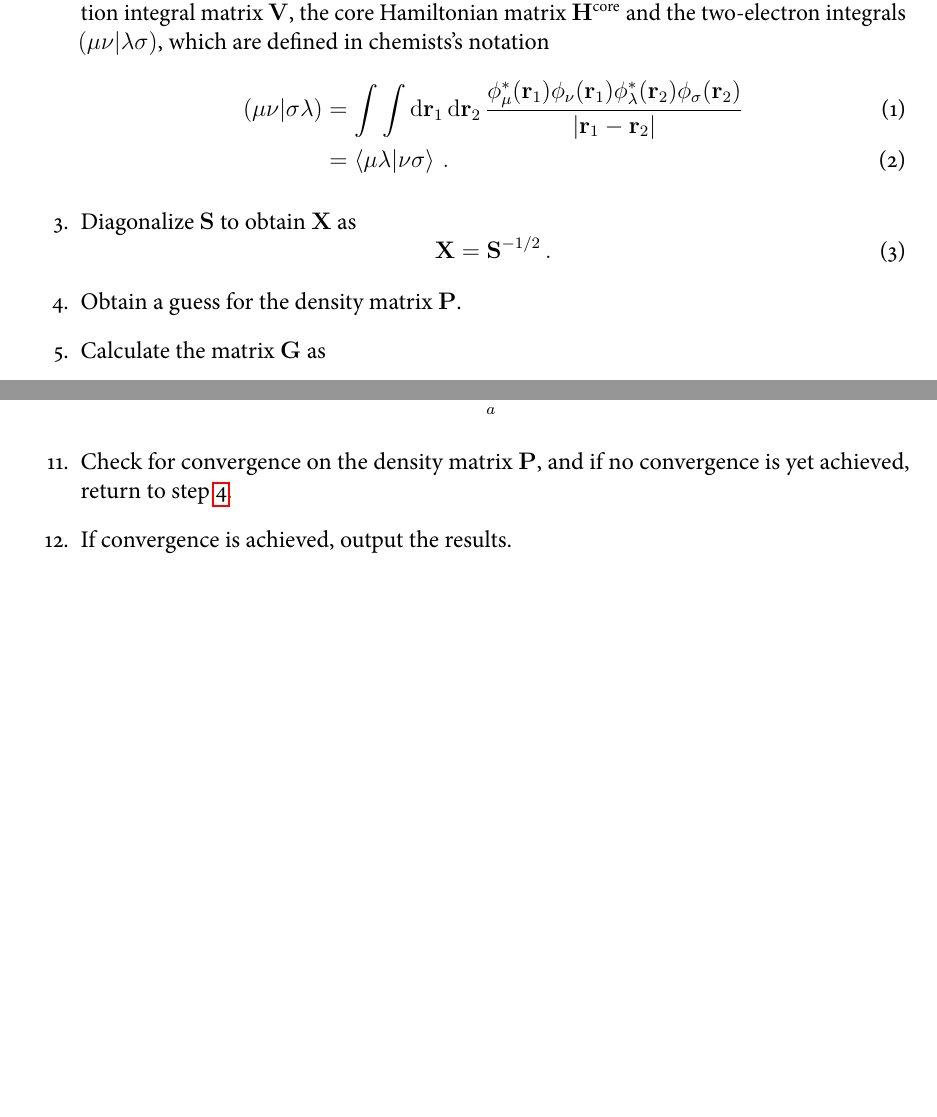
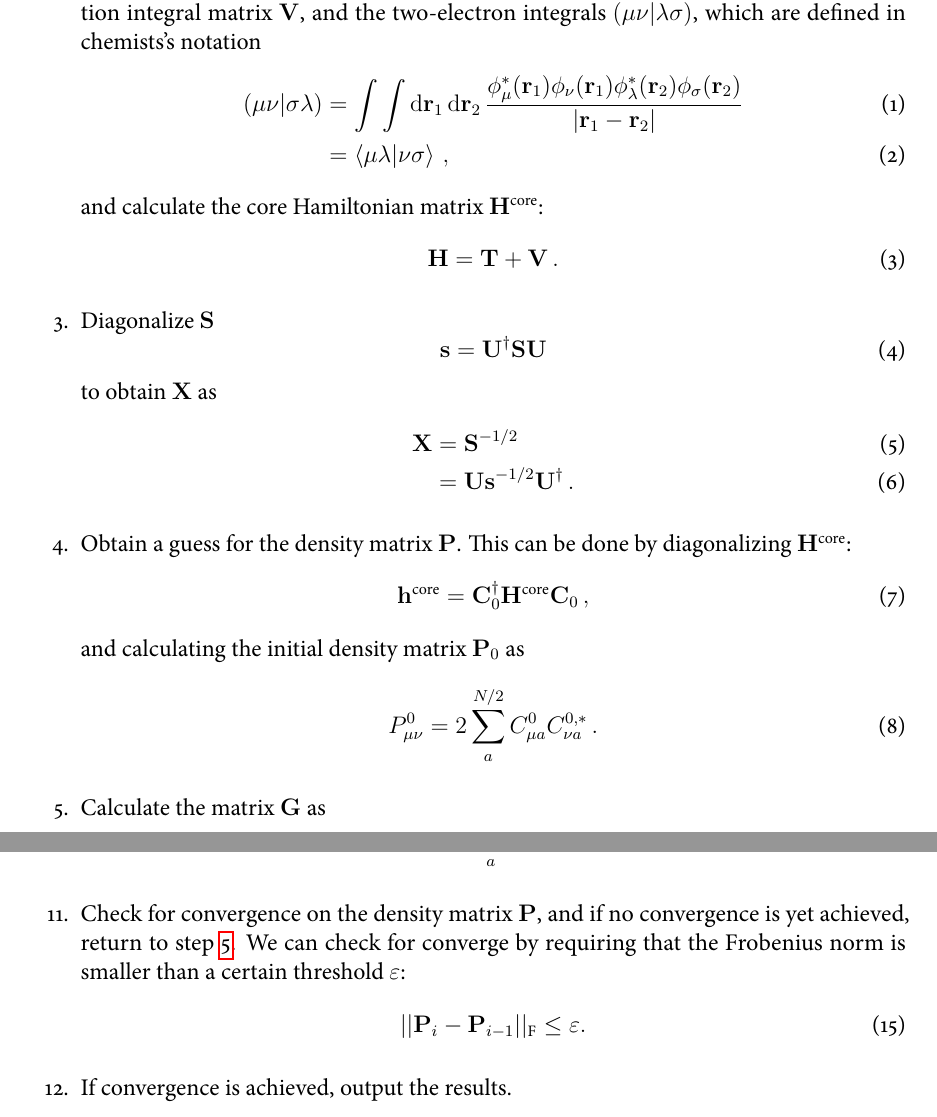
Before and after one commit to tmhuysen/hf, a LaTeX document (docs/hartree-fock.tex): two parts of pages 2 and 3 of 3, joined at a grey line, cut so that both start at the same text, the shorter picture padded with empty space. The pictures show the PDF file docs/hartree-fock.pdf that the author committed with the source.

Commit message:
Updated documentation.

```diff
--- a/docs/hartree-fock.tex
+++ b/docs/hartree-fock.tex
@@ -34,20 +34,36 @@
     \begin{enumerate}
         \item Specify a molecule (a set of nucleic coordinates, their charge and the number of electrons) and a basis set.
 
-        \item Calculate the overlap integral matrix $\vb{S}$, the kinetic integral matrix $\vb{T}$, the nuclear attraction integral matrix $\vb{V}$, the core Hamiltonian matrix $\vb{H}^\text{core}$ and the two-electron integrals $(\mu \nu|\lambda \sigma)$, which are defined in chemists's notation
+        \item Calculate the overlap integral matrix $\vb{S}$, the kinetic integral matrix $\vb{T}$, the nuclear attraction integral matrix $\vb{V}$, and the two-electron integrals $(\mu \nu|\lambda \sigma)$, which are defined in chemists's notation
         \begin{align}
             (\mu \nu|\sigma \lambda) &= \int \int \dd{\vb{r}_1} \dd{\vb{r}_2} \frac{\phi_\mu^*(\vb{r}_1) \phi_\nu(\vb{r}_1) \phi_\lambda^*(\vb{r}_2) \phi_\sigma(\vb{r}_2)}{|\vb{r}_1 - \vb{r}_2|} \\
-            &= \braket{\mu \lambda}{\nu \sigma} \thinspace .
+            &= \braket{\mu \lambda}{\nu \sigma} \thinspace ,
+        \end{align}
+        and calculate the core Hamiltonian matrix $\vb{H}^\text{core}$:
+        \begin{equation}
+            \vb{H} = \vb{T} + \vb{V} \thinspace .
+        \end{equation}
+
+        \item Diagonalize $\vb{S}$
+        \begin{equation}
+            \vb{s} = \vb{U}^\dagger \vb{S} \vb{U}
+        \end{equation}
+        to obtain $\vb{X}$ as
+        \begin{align}
+            \vb{X} &= \vb{S}^{-1/2} \\
+            &= \vb{U} \vb{s}^{-1/2} \vb{U}^\dagger \thinspace .
         \end{align}
 
-        \item Diagonalize $\vb{S}$ to obtain $\vb{X}$ as
+        \item Obtain a guess for the density matrix $\vb{P}$. This can be done by diagonalizing $\vb{H}^\text{core}$:
         \begin{equation}
-            \vb{X} = \vb{S}^{-1/2} \thinspace .
+            \vb{h}^\text{core} = \vb{C}^\dagger_0 \vb{H}^\text{core} \vb{C}_0 \thinspace ,
+        \end{equation}
+        and calculating the initial density matrix $\vb{P}_0$ as
+        \begin{equation}
+            P_{\mu \nu}^0 = 2 \sum_a^{N/2} C_{\mu a}^0 C_{\nu a}^{0, *} \thinspace .
         \end{equation}
 
-        \item \label{item:scf:density_matrix} Obtain a guess for the density matrix $\vb{P}$.
-
-        \item Calculate the matrix $\vb{G}$ as
+        \item \label{item:scf:g_matrix}  Calculate the matrix $\vb{G}$ as
         \begin{equation}
             G_{\mu \nu} = \sum_{\lambda \sigma} P_{\lambda \sigma} \qty[ (\mu \nu|\lambda \sigma) - \frac{1}{2} (\mu \lambda|\sigma \nu)] \thinspace .
         \end{equation}
@@ -77,7 +93,10 @@
             P_{\mu \nu} = 2 \sum_a^{N/2} C_{\mu a} C^*_{\nu a} \thinspace .
         \end{equation}
 
-        \item Check for convergence on the density matrix $\vb{P}$, and if no convergence is yet achieved, return to step \ref{item:scf:density_matrix}.
+        \item Check for convergence on the density matrix $\vb{P}$, and if no convergence is yet achieved, return to step \ref{item:scf:g_matrix}. We can check for converge by requiring that the Frobenius norm is smaller than a certain threshold $\varepsilon$:
+        \begin{equation}
+            ||\vb{P}_i - \vb{P}_{i-1}||_\text{F} \leq \varepsilon .
+        \end{equation}
 
         \item If convergence is achieved, output the results.
     \end{enumerate}
```
Also changed, not shown: docs/hartree-fock.pdf.
